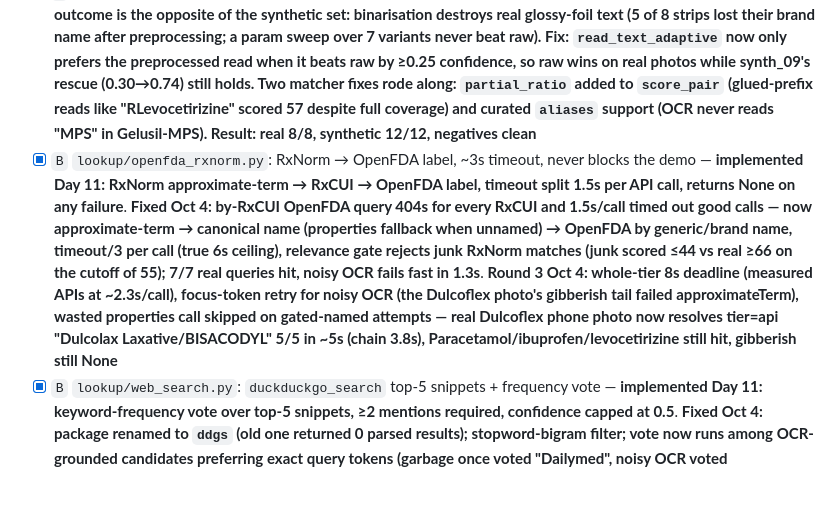
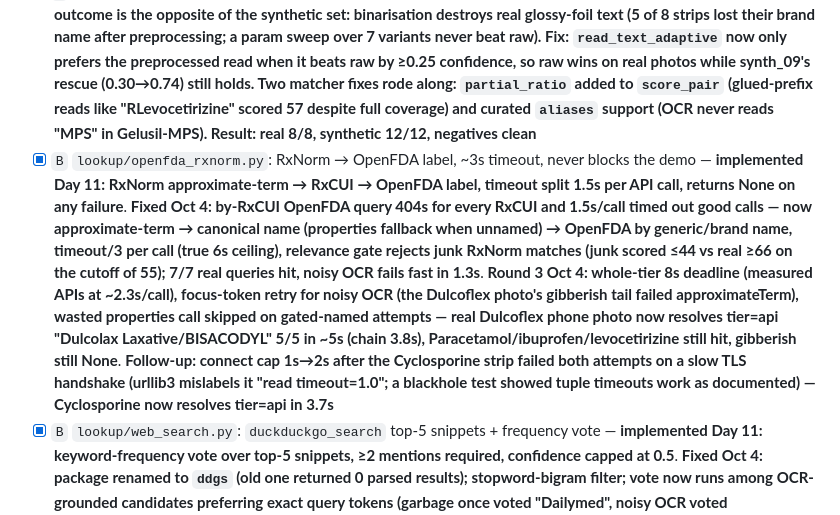
Before and after one commit to anoosragh69/medical_strip_identification_system, a Markdown page: tasks/todo.md, the part around the change. Rendered like a GitHub page; blank space fills up the shorter version.

Commit message:
Log the tier-2 connect-cap fix in the Day 4 task notes

```diff
--- a/tasks/todo.md
+++ b/tasks/todo.md
@@ -44,7 +44,7 @@ Legend: `[ ]` not started · `[~]` in progress · `[x]` done · `A`/`B` owner ·
 ### Day 4 — Fri Sept 25
 - [x] `A` Photograph the strips and fill the real `local_dataset.json` — **done Oct 4: 8 strips (acenext-p, brufen-400, dolo-650, gelusil-mps, levipil-500, levocetirizine-5, loperamide-2, metrogyl-400), front+back each, converted from JXL to `tests/test_images/<slug>/front-01.jpg` + `back-01.jpg`, `manage_strips label` → 8 fronts labelled, backs excluded. Dataset replaced with the 8 real entries (+ GELUSIL alias). Demo scope: 8 strips, clean-angle photo only — no 02/03/04 angle variants yet**
 - [x] `A` Retune preprocessing params (CLAHE clip, threshold block size, deskew) against the real photos — **done Oct 4, outcome is the opposite of the synthetic set: binarisation destroys real glossy-foil text (5 of 8 strips lost their brand name after preprocessing; a param sweep over 7 variants never beat raw). Fix: `read_text_adaptive` now only prefers the preprocessed read when it beats raw by ≥0.25 confidence, so raw wins on real photos while synth_09's rescue (0.30→0.74) still holds. Two matcher fixes rode along: `partial_ratio` added to `score_pair` (glued-prefix reads like "RLevocetirizine" scored 57 despite full coverage) and curated `aliases` support (OCR never reads "MPS" in Gelusil-MPS). Result: real 8/8, synthetic 12/12, negatives clean**
-- [x] `B` `lookup/openfda_rxnorm.py`: RxNorm → OpenFDA label, ~3s timeout, never blocks the demo — **implemented Day 11: RxNorm approximate-term → RxCUI → OpenFDA label, timeout split 1.5s per API call, returns None on any failure**. **Fixed Oct 4: by-RxCUI OpenFDA query 404s for every RxCUI and 1.5s/call timed out good calls — now approximate-term → canonical name (properties fallback when unnamed) → OpenFDA by generic/brand name, timeout/3 per call (true 6s ceiling), relevance gate rejects junk RxNorm matches (junk scored ≤44 vs real ≥66 on the cutoff of 55); 7/7 real queries hit, noisy OCR fails fast in 1.3s**. **Round 3 Oct 4: whole-tier 8s deadline (measured APIs at ~2.3s/call), focus-token retry for noisy OCR (the Dulcoflex photo's gibberish tail failed approximateTerm), wasted properties call skipped on gated-named attempts — real Dulcoflex phone photo now resolves tier=api "Dulcolax Laxative/BISACODYL" 5/5 in ~5s (chain 3.8s), Paracetamol/ibuprofen/levocetirizine still hit, gibberish still None**
+- [x] `B` `lookup/openfda_rxnorm.py`: RxNorm → OpenFDA label, ~3s timeout, never blocks the demo — **implemented Day 11: RxNorm approximate-term → RxCUI → OpenFDA label, timeout split 1.5s per API call, returns None on any failure**. **Fixed Oct 4: by-RxCUI OpenFDA query 404s for every RxCUI and 1.5s/call timed out good calls — now approximate-term → canonical name (properties fallback when unnamed) → OpenFDA by generic/brand name, timeout/3 per call (true 6s ceiling), relevance gate rejects junk RxNorm matches (junk scored ≤44 vs real ≥66 on the cutoff of 55); 7/7 real queries hit, noisy OCR fails fast in 1.3s**. **Round 3 Oct 4: whole-tier 8s deadline (measured APIs at ~2.3s/call), focus-token retry for noisy OCR (the Dulcoflex photo's gibberish tail failed approximateTerm), wasted properties call skipped on gated-named attempts — real Dulcoflex phone photo now resolves tier=api "Dulcolax Laxative/BISACODYL" 5/5 in ~5s (chain 3.8s), Paracetamol/ibuprofen/levocetirizine still hit, gibberish still None**. **Follow-up: connect cap 1s→2s after the Cyclosporine strip failed both attempts on a slow TLS handshake (urllib3 mislabels it "read timeout=1.0"; a blackhole test showed tuple timeouts work as documented) — Cyclosporine now resolves tier=api in 3.7s**
 - [x] `B` `lookup/web_search.py`: `duckduckgo_search` top-5 snippets + frequency vote — **implemented Day 11: keyword-frequency vote over top-5 snippets, ≥2 mentions required, confidence capped at 0.5**. **Fixed Oct 4: package renamed to `ddgs` (old one returned 0 parsed results); stopword-bigram filter; vote now runs among OCR-grounded candidates preferring exact query tokens (garbage once voted "Dailymed", noisy OCR voted "Constipation" over the real product), pinned fast backends + auto retry skipped when slow, ddgs loggers silenced; noisy Dulcoflex OCR now resolves to "Dulcoflex" in 3.1-6.4s end-to-end (was 36.8s not-found), gibberish stays clean**. **Round 3 Oct 4: query-variant plan (full OCR → focus token → auto backends) under a hard 10s deadline with daemon-thread-bounded fetch (ddgs per-engine timeouts overran otherwise: 15.9s observed), exact winner returns immediately while a fuzzy-grounded one is kept as fallback; noisy Dulcoflex OCR votes exact "Dulcoflex" 3/3 in 3-5s when engines are healthy, gibberish bounded at 10s**
 - [x] `B` Chain all three tiers with fallthrough logic and the shared response schema — **server's _resolve_tiers() already handled fallthrough; now lookup modules return real results instead of NotImplementedError**
 
```
